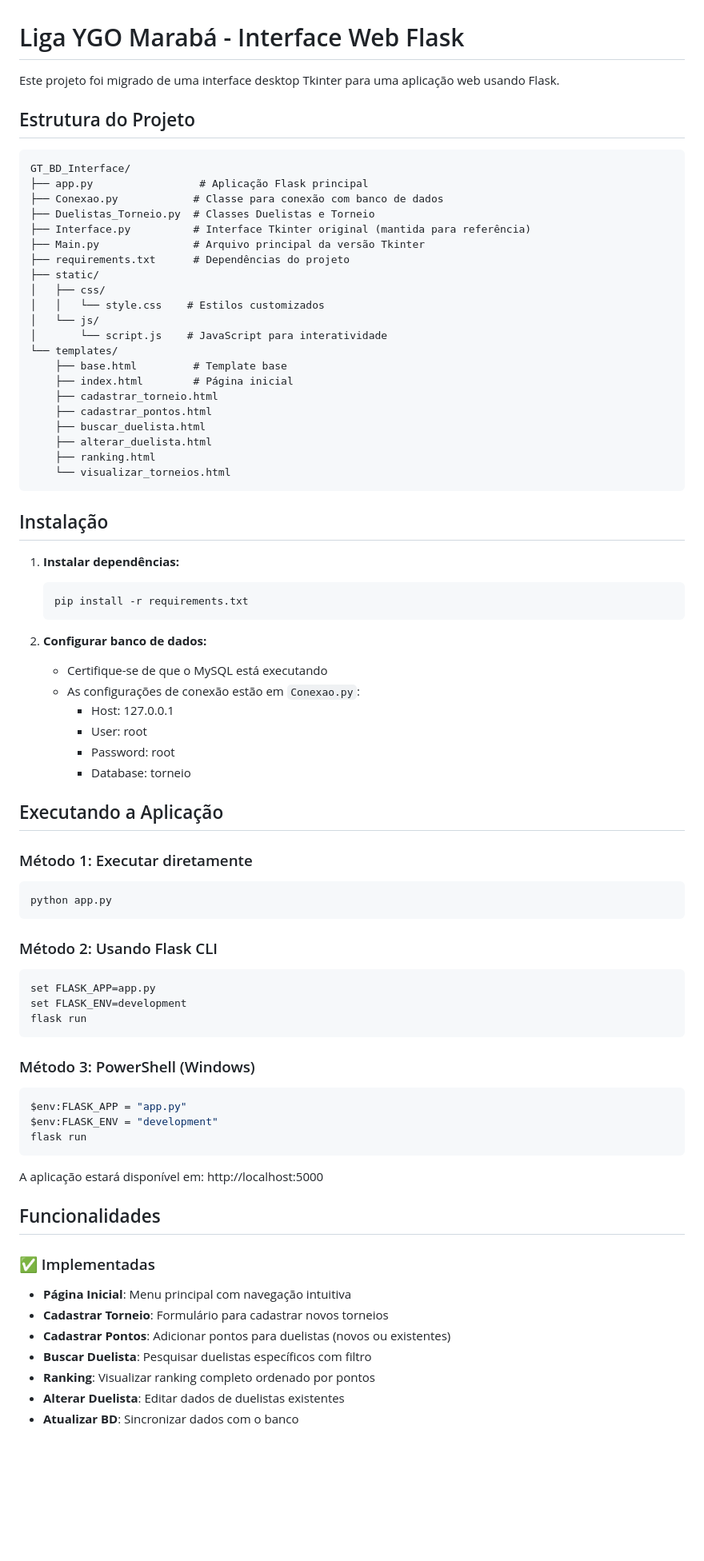
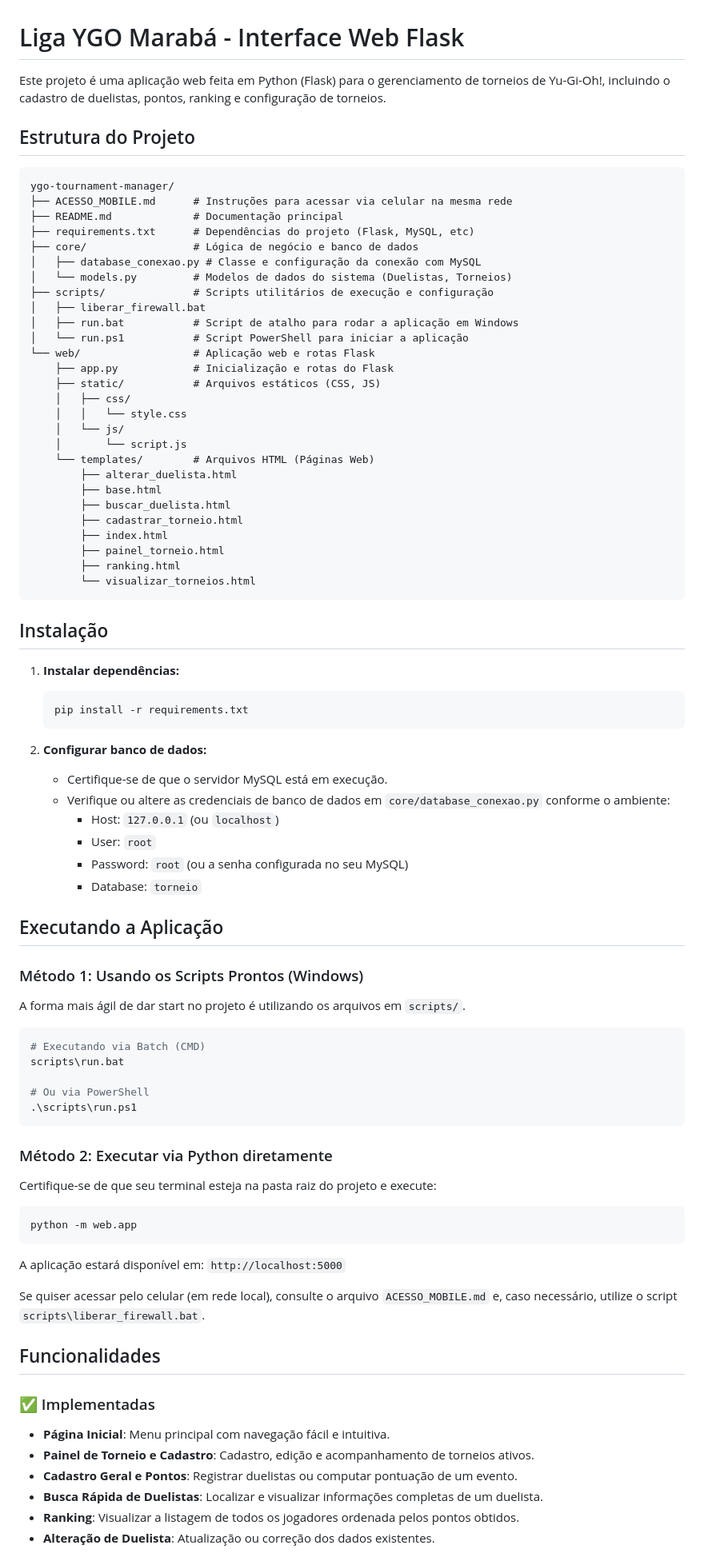
Before and after one commit to Luan-Diniz02/YGO-Tournament-Manager, a Markdown page: README.md, the part around one of its changes. Shown at 80% size. Rendered like a GitHub page; blank space fills up the shorter version.

````diff
--- a/README.md
+++ b/README.md
@@ -1,31 +1,37 @@
 # Liga YGO Marabá - Interface Web Flask
 
-Este projeto foi migrado de uma interface desktop Tkinter para uma aplicação web usando Flask.
+Este projeto é uma aplicação web feita em Python (Flask) para o gerenciamento de torneios de Yu-Gi-Oh!, incluindo o cadastro de duelistas, pontos, ranking e configuração de torneios.
 
 ## Estrutura do Projeto
 
 ```
-GT_BD_Interface/
-├── app.py                 # Aplicação Flask principal
-├── Conexao.py            # Classe para conexão com banco de dados
-├── Duelistas_Torneio.py  # Classes Duelistas e Torneio
-├── Interface.py          # Interface Tkinter original (mantida para referência)
-├── Main.py               # Arquivo principal da versão Tkinter
-├── requirements.txt      # Dependências do projeto
-├── static/
-│   ├── css/
-│   │   └── style.css    # Estilos customizados
-│   └── js/
-│       └── script.js    # JavaScript para interatividade
-└── templates/
-    ├── base.html         # Template base
-    ├── index.html        # Página inicial
-    ├── cadastrar_torneio.html
-    ├── cadastrar_pontos.html
-    ├── buscar_duelista.html
-    ├── alterar_duelista.html
-    ├── ranking.html
-    └── visualizar_torneios.html
+ygo-tournament-manager/
+├── ACESSO_MOBILE.md      # Instruções para acessar via celular na mesma rede
+├── README.md             # Documentação principal
+├── requirements.txt      # Dependências do projeto (Flask, MySQL, etc)
+├── core/                 # Lógica de negócio e banco de dados
+│   ├── database_conexao.py # Classe e configuração da conexão com MySQL
+│   └── models.py         # Modelos de dados do sistema (Duelistas, Torneios)
+├── scripts/              # Scripts utilitários de execução e configuração
+│   ├── liberar_firewall.bat
+│   ├── run.bat           # Script de atalho para rodar a aplicação em Windows
+│   └── run.ps1           # Script PowerShell para iniciar a aplicação
+└── web/                  # Aplicação web e rotas Flask
+    ├── app.py            # Inicialização e rotas do Flask
+    ├── static/           # Arquivos estáticos (CSS, JS)
+    │   ├── css/
+    │   │   └── style.css
+    │   └── js/
+    │       └── script.js
+    └── templates/        # Arquivos HTML (Páginas Web)
+        ├── alterar_duelista.html
+        ├── base.html
+        ├── buscar_duelista.html
+        ├── cadastrar_torneio.html
+        ├── index.html
+        ├── painel_torneio.html
+        ├── ranking.html
+        └── visualizar_torneios.html
 ```
 
 ## Instalação
@@ -36,44 +42,42 @@ GT_BD_Interface/
    ```
 
 2. **Configurar banco de dados:**
-   - Certifique-se de que o MySQL está executando
-   - As configurações de conexão estão em `Conexao.py`:
-     - Host: 127.0.0.1
-     - User: root
-     - Password: root
-     - Database: torneio
+   - Certifique-se de que o servidor MySQL está em execução.
+   - Verifique ou altere as credenciais de banco de dados em `core/database_conexao.py` conforme o ambiente:
+     - Host: `127.0.0.1` (ou `localhost`)
+     - User: `root`
+     - Password: `root` (ou a senha configurada no seu MySQL)
+     - Database: `torneio`
 
 ## Executando a Aplicação
 
-### Método 1: Executar diretamente
+### Método 1: Usando os Scripts Prontos (Windows)
+A forma mais ágil de dar start no projeto é utilizando os arquivos em `scripts/`.
 ```bash
-python app.py
+# Executando via Batch (CMD)
+scripts\run.bat
+
+# Ou via PowerShell
+.\scripts\run.ps1
 ```
 
-### Método 2: Usando Flask CLI
+### Método 2: Executar via Python diretamente
+Certifique-se de que seu terminal esteja na pasta raiz do projeto e execute:
 ```bash
-set FLASK_APP=app.py
-set FLASK_ENV=development
-flask run
+python -m web.app
 ```
 
-### Método 3: PowerShell (Windows)
-```powershell
-$env:FLASK_APP = "app.py"
-$env:FLASK_ENV = "development"
-flask run
-```
+A aplicação estará disponível em: `http://localhost:5000`
 
-A aplicação estará disponível em: http://localhost:5000
+Se quiser acessar pelo celular (em rede local), consulte o arquivo `ACESSO_MOBILE.md` e, caso necessário, utilize o script `scripts\liberar_firewall.bat`.
 
 ## Funcionalidades
 
 ### ✅ Implementadas
-- **Página Inicial**: Menu principal com navegação intuitiva
-- **Cadastrar Torneio**: Formulário para cadastrar novos torneios
-- **Cadastrar Pontos**: Adicionar pontos para duelistas (novos ou existentes)
-- **Buscar Duelista**: Pesquisar duelistas específicos com filtro
-- **Ranking**: Visualizar ranking completo ordenado por pontos
-- **Alterar Duelista**: Editar dados de duelistas existentes
-- **Atualizar BD**: Sincronizar dados com o banco
+- **Página Inicial**: Menu principal com navegação fácil e intuitiva.
+- **Painel de Torneio e Cadastro**: Cadastro, edição e acompanhamento de torneios ativos.
+- **Cadastro Geral e Pontos**: Registrar duelistas ou computar pontuação de um evento.
+- **Busca Rápida de Duelistas**: Localizar e visualizar informações completas de um duelista.
+- **Ranking**: Visualizar a listagem de todos os jogadores ordenada pelos pontos obtidos.
+- **Alteração de Duelista**: Atualização ou correção dos dados existentes.
 
````
Also changed, not shown: other parts of README.md (+22 -64 lines).
